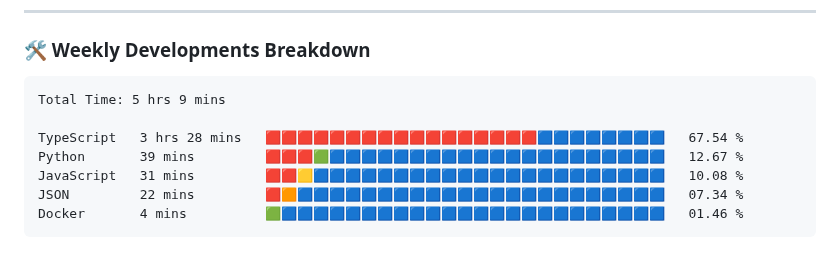
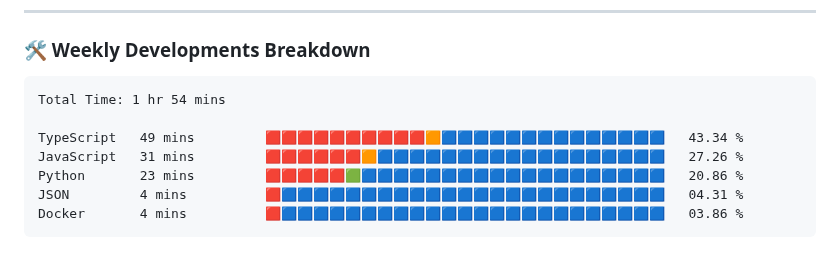
Before and after one commit to VulpritProoze/VulpritProoze, a Markdown page: README.md, the part around the change. Rendered like a GitHub page.

Commit message:
Updated waka-readme graph with new metrics

````diff
--- a/README.md
+++ b/README.md
@@ -82,13 +82,13 @@
 <!--START_SECTION:waka-->
 
 ```txt
-Total Time: 5 hrs 9 mins
+Total Time: 1 hr 54 mins
 
-TypeScript   3 hrs 28 mins   🟥🟥🟥🟥🟥🟥🟥🟥🟥🟥🟥🟥🟥🟥🟥🟥🟥🟦🟦🟦🟦🟦🟦🟦🟦   67.54 %
-Python       39 mins         🟥🟥🟥🟩🟦🟦🟦🟦🟦🟦🟦🟦🟦🟦🟦🟦🟦🟦🟦🟦🟦🟦🟦🟦🟦   12.67 %
-JavaScript   31 mins         🟥🟥🟨🟦🟦🟦🟦🟦🟦🟦🟦🟦🟦🟦🟦🟦🟦🟦🟦🟦🟦🟦🟦🟦🟦   10.08 %
-JSON         22 mins         🟥🟧🟦🟦🟦🟦🟦🟦🟦🟦🟦🟦🟦🟦🟦🟦🟦🟦🟦🟦🟦🟦🟦🟦🟦   07.34 %
-Docker       4 mins          🟩🟦🟦🟦🟦🟦🟦🟦🟦🟦🟦🟦🟦🟦🟦🟦🟦🟦🟦🟦🟦🟦🟦🟦🟦   01.46 %
+TypeScript   49 mins         🟥🟥🟥🟥🟥🟥🟥🟥🟥🟥🟧🟦🟦🟦🟦🟦🟦🟦🟦🟦🟦🟦🟦🟦🟦   43.34 %
+JavaScript   31 mins         🟥🟥🟥🟥🟥🟥🟧🟦🟦🟦🟦🟦🟦🟦🟦🟦🟦🟦🟦🟦🟦🟦🟦🟦🟦   27.26 %
+Python       23 mins         🟥🟥🟥🟥🟥🟩🟦🟦🟦🟦🟦🟦🟦🟦🟦🟦🟦🟦🟦🟦🟦🟦🟦🟦🟦   20.86 %
+JSON         4 mins          🟥🟦🟦🟦🟦🟦🟦🟦🟦🟦🟦🟦🟦🟦🟦🟦🟦🟦🟦🟦🟦🟦🟦🟦🟦   04.31 %
+Docker       4 mins          🟥🟦🟦🟦🟦🟦🟦🟦🟦🟦🟦🟦🟦🟦🟦🟦🟦🟦🟦🟦🟦🟦🟦🟦🟦   03.86 %
 ```
 
 <!--END_SECTION:waka-->
````
